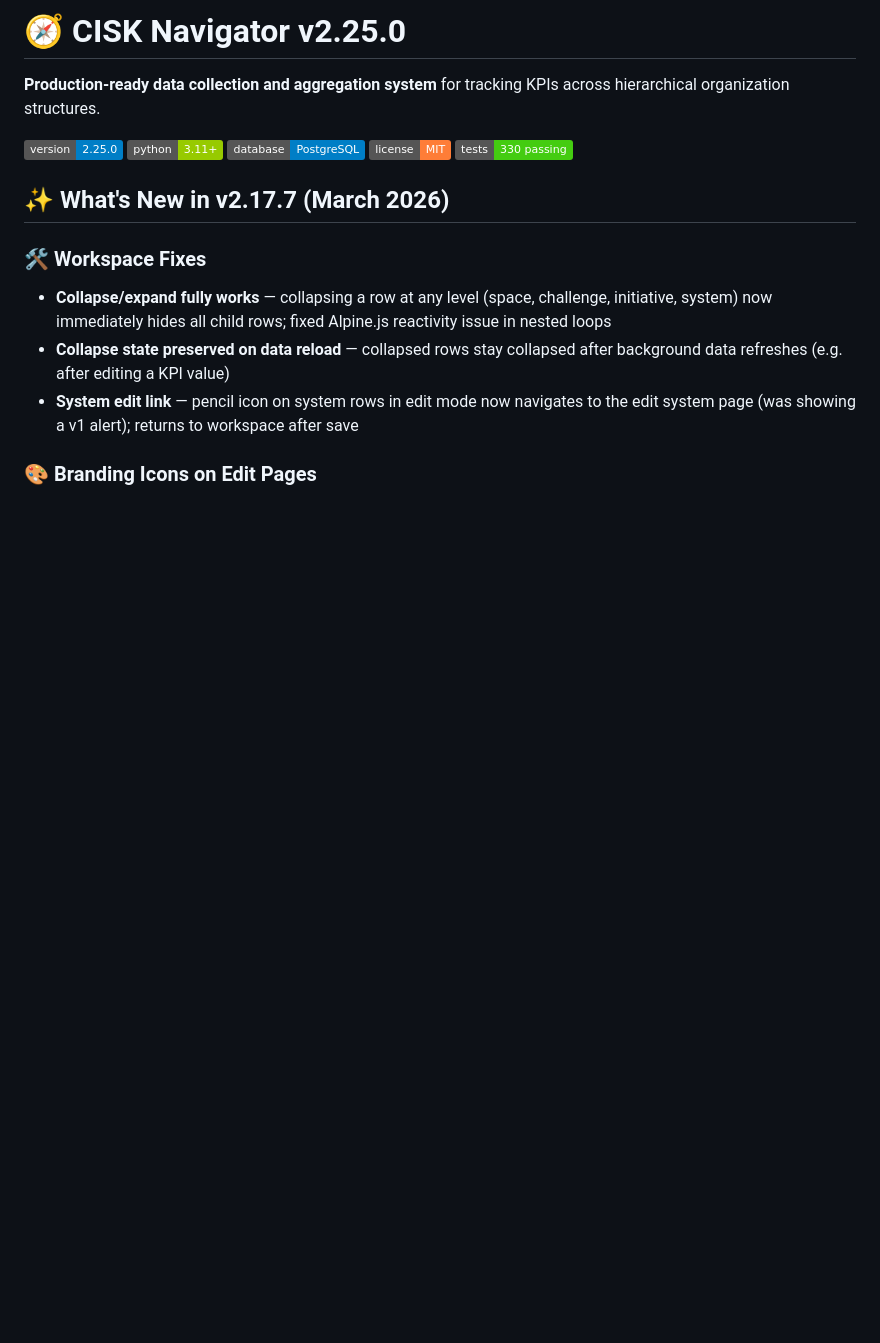
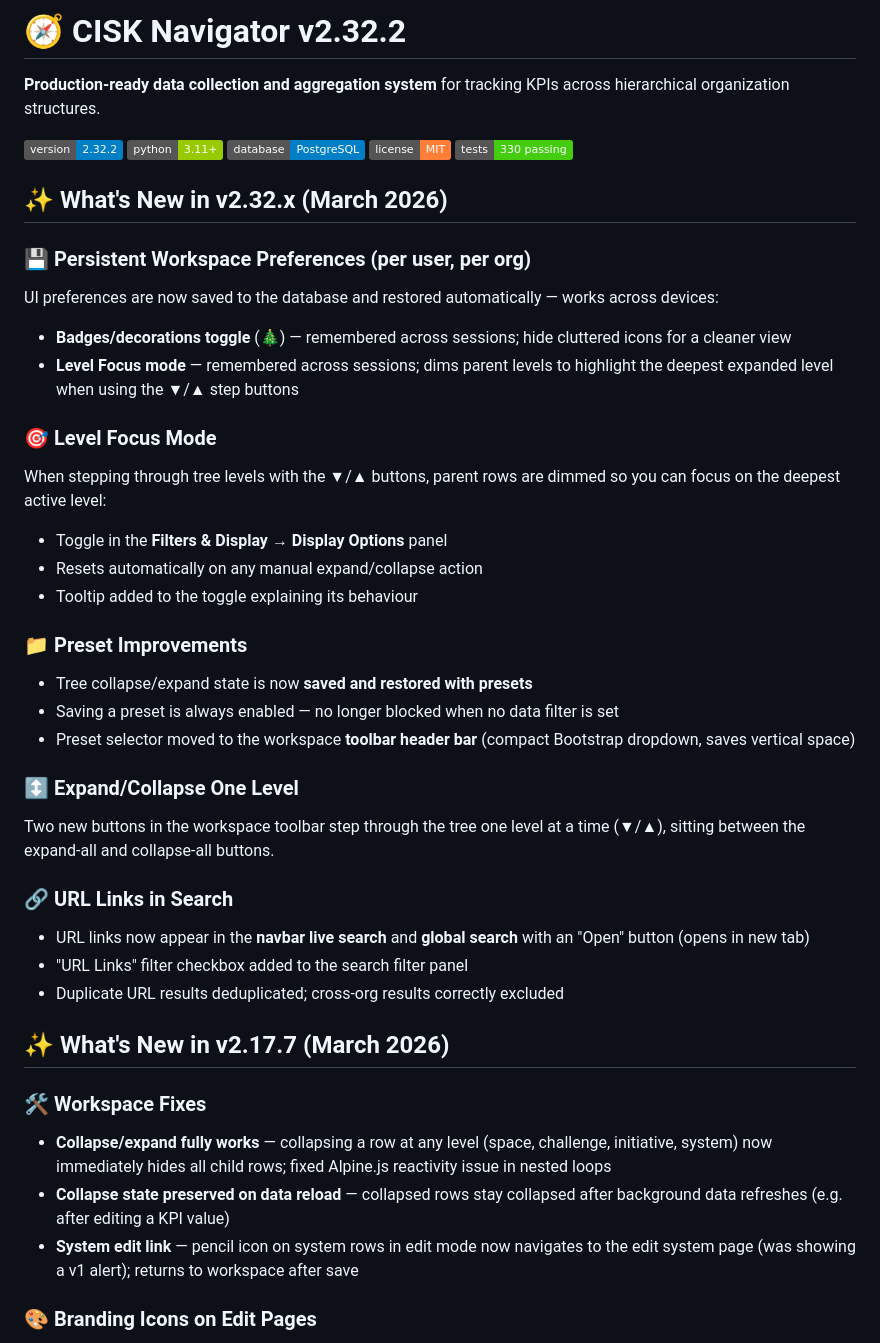
Before and after one commit to mounirdous/CISK-Navigator, a Markdown page: README.md, the part around the change. Drawn GitHub-style; badges without logos; blank space fills up the shorter version.

Commit message:
Update README to v2.32.2
Co-Authored-By: Claude Sonnet 4.6 <noreply@anthropic.com>

```diff
--- a/README.md
+++ b/README.md
@@ -1,12 +1,38 @@
-# 🧭 CISK Navigator v2.25.0
+# 🧭 CISK Navigator v2.32.2
 
 **Production-ready data collection and aggregation system** for tracking KPIs across hierarchical organization structures.
 
-![Version](https://img.shields.io/badge/version-2.25.0-blue)
+![Version](https://img.shields.io/badge/version-2.32.2-blue)
 ![Python](https://img.shields.io/badge/python-3.11+-green)
 ![Database](https://img.shields.io/badge/database-PostgreSQL-blue)
 ![License](https://img.shields.io/badge/license-MIT-orange)
 ![Tests](https://img.shields.io/badge/tests-330%20passing-success)
+
+## ✨ What's New in v2.32.x (March 2026)
+
+### 💾 **Persistent Workspace Preferences (per user, per org)**
+UI preferences are now saved to the database and restored automatically — works across devices:
+- **Badges/decorations toggle** (🎄) — remembered across sessions; hide cluttered icons for a cleaner view
+- **Level Focus mode** — remembered across sessions; dims parent levels to highlight the deepest expanded level when using the ▼/▲ step buttons
+
+### 🎯 **Level Focus Mode**
+When stepping through tree levels with the ▼/▲ buttons, parent rows are dimmed so you can focus on the deepest active level:
+- Toggle in the **Filters & Display → Display Options** panel
+- Resets automatically on any manual expand/collapse action
+- Tooltip added to the toggle explaining its behaviour
+
+### 📁 **Preset Improvements**
+- Tree collapse/expand state is now **saved and restored with presets**
+- Saving a preset is always enabled — no longer blocked when no data filter is set
+- Preset selector moved to the workspace **toolbar header bar** (compact Bootstrap dropdown, saves vertical space)
+
+### ↕️ **Expand/Collapse One Level**
+Two new buttons in the workspace toolbar step through the tree one level at a time (▼/▲), sitting between the expand-all and collapse-all buttons.
+
+### 🔗 **URL Links in Search**
+- URL links now appear in the **navbar live search** and **global search** with an "Open" button (opens in new tab)
+- "URL Links" filter checkbox added to the search filter panel
+- Duplicate URL results deduplicated; cross-org results correctly excluded
 
 ## ✨ What's New in v2.17.7 (March 2026)
 
```
